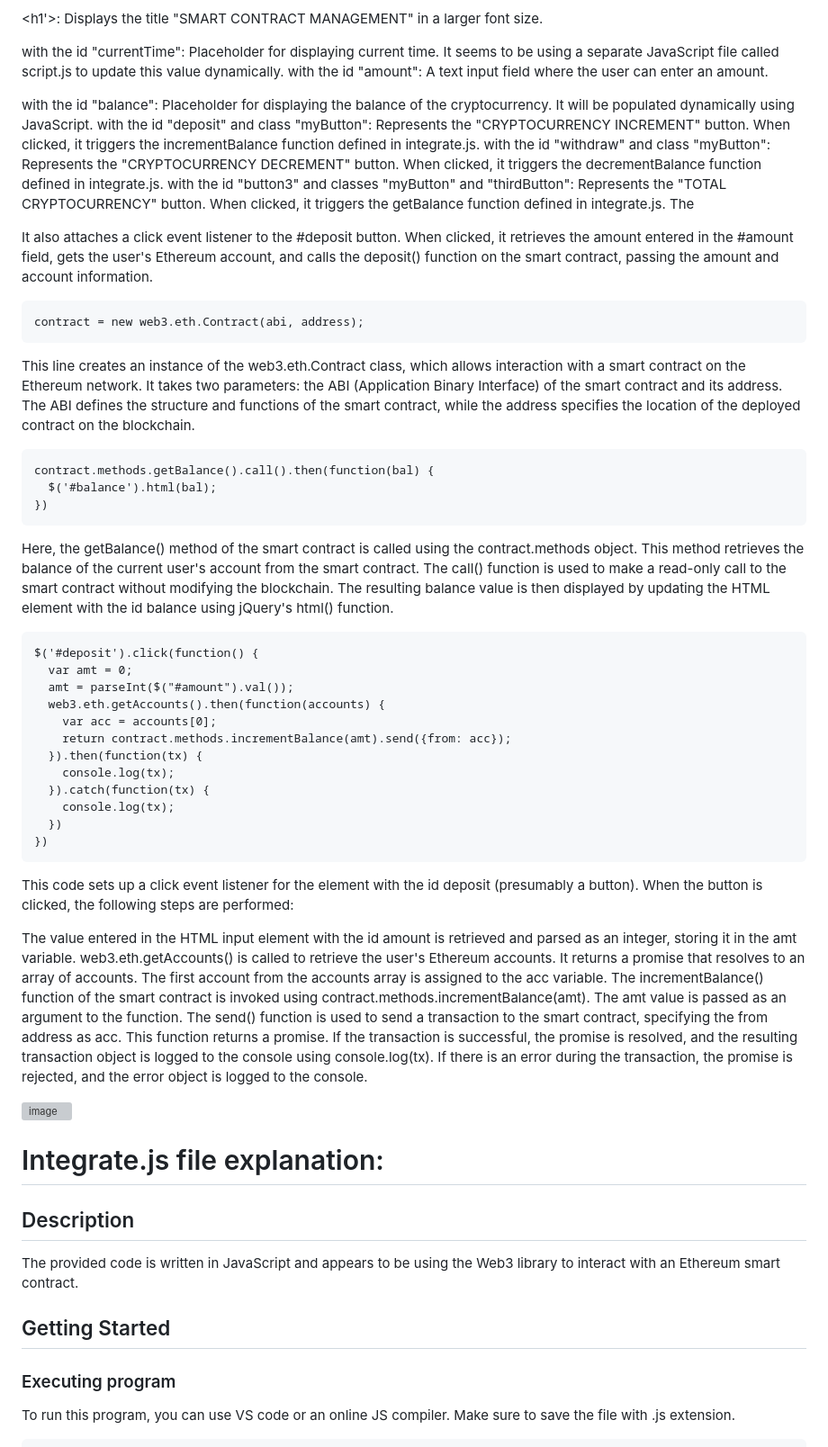
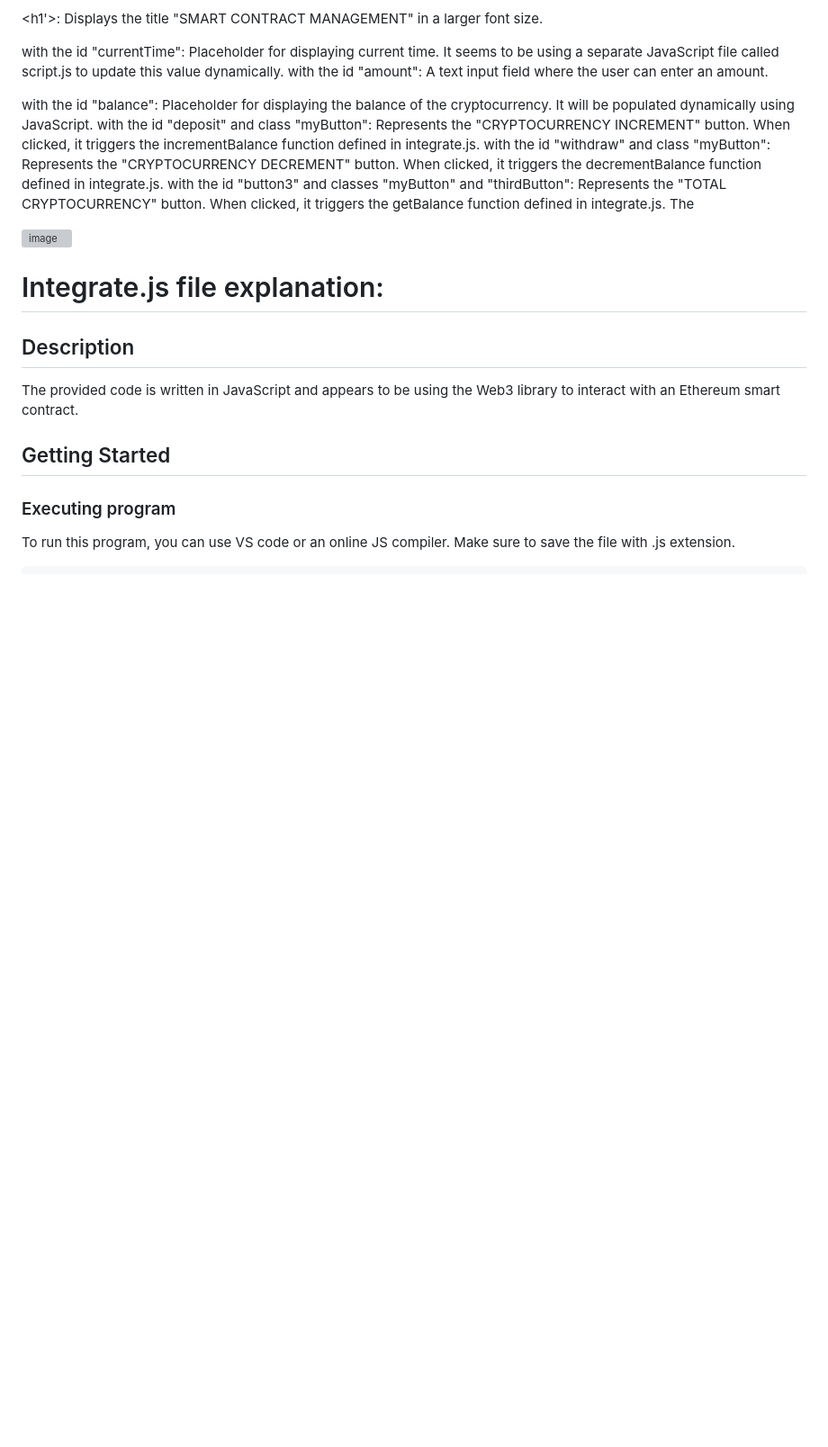
Before and after one commit to khushisnha/ETH_AVAX_PROOF-Intermediate_EVM_Course, a Markdown page: MODULE-2_FINAL PROJECT/README.md, the part around the change. Shown: that part at 90% size. GitHub-like rendering; blank space fills up the shorter version; grey boxes are pictures that could not be loaded.

`````diff
--- a/MODULE-2_FINAL PROJECT/README.md
+++ b/MODULE-2_FINAL PROJECT/README.md
@@ -102,44 +102,6 @@ Within the <body> section, there is a <div> element with the class "button-conta
 The <script> tag at the end of the code includes JavaScript code that interacts with the smart contract and handles user interactions. It uses the Web3 library (web3.js) to communicate with the Ethereum blockchain.
 ```
 The JavaScript code sets up the connection to the Ethereum network using web3.eth.Contract, specifying the contract's ABI (Application Binary Interface) and address. It retrieves the current balance using getBalance() and updates the #balance element with the received value.
-
-It also attaches a click event listener to the #deposit button. When clicked, it retrieves the amount entered in the #amount field, gets the user's Ethereum account, and calls the deposit() function on the smart contract, passing the amount and account information.
-
-```html
-contract = new web3.eth.Contract(abi, address);
-````
-This line creates an instance of the web3.eth.Contract class, which allows interaction with a smart contract on the Ethereum network. It takes two parameters: the ABI (Application Binary Interface) of the smart contract and its address. The ABI defines the structure and functions of the smart contract, while the address specifies the location of the deployed contract on the blockchain.
-
-```html
-contract.methods.getBalance().call().then(function(bal) {
-  $('#balance').html(bal);
-})
-````
-Here, the getBalance() method of the smart contract is called using the contract.methods object. This method retrieves the balance of the current user's account from the smart contract. The call() function is used to make a read-only call to the smart contract without modifying the blockchain. The resulting balance value is then displayed by updating the HTML element with the id balance using jQuery's html() function.
-
-```html
-$('#deposit').click(function() {
-  var amt = 0;
-  amt = parseInt($("#amount").val());
-  web3.eth.getAccounts().then(function(accounts) {
-    var acc = accounts[0];
-    return contract.methods.incrementBalance(amt).send({from: acc});
-  }).then(function(tx) {
-    console.log(tx);
-  }).catch(function(tx) {
-    console.log(tx);
-  })
-})
-````
-This code sets up a click event listener for the element with the id deposit (presumably a button). When the button is clicked, the following steps are performed:
-
-The value entered in the HTML input element with the id amount is retrieved and parsed as an integer, storing it in the amt variable.
-web3.eth.getAccounts() is called to retrieve the user's Ethereum accounts. It returns a promise that resolves to an array of accounts.
-The first account from the accounts array is assigned to the acc variable.
-The incrementBalance() function of the smart contract is invoked using contract.methods.incrementBalance(amt). The amt value is passed as an argument to the function.
-The send() function is used to send a transaction to the smart contract, specifying the from address as acc. This function returns a promise.
-If the transaction is successful, the promise is resolved, and the resulting transaction object is logged to the console using console.log(tx).
-If there is an error during the transaction, the promise is rejected, and the error object is logged to the console.
 
 ![image](https://github.com/khushisnha/ETH_AVAX_PROOF-Intermediate_EVM_Course/assets/137313256/23cbf2df-ecf9-424b-b355-7556c9236fa9)
 
`````
